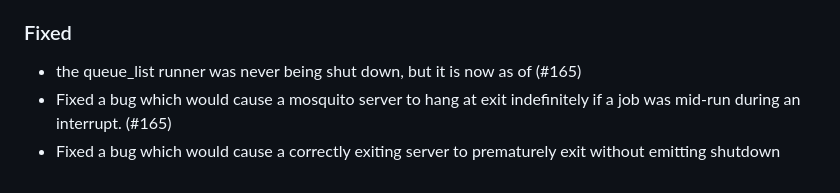
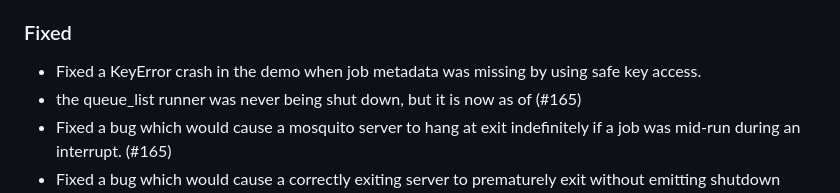
Before and after one commit to mosquito-cr/mosquito, a Markdown page: CHANGELOG.md, the part around the change. Drawn GitHub-style.

Commit message:
Add demo KeyError fix to changelog
https://claude.ai/code/session_01NRb3PtuznF5jDU8KEZxtUp

```diff
--- a/CHANGELOG.md
+++ b/CHANGELOG.md
@@ -44,6 +44,7 @@ Changelog](https://keepachangelog.com/en/1.0.0/), and this project adheres to
 - The coordinator now uses UTC time instead of monotonic time
 
 ### Fixed
+- Fixed a KeyError crash in the demo when job metadata was missing by using safe key access.
 - the queue_list runner was never being shut down, but it is now as of (#165)
 - Fixed a bug which would cause a mosquito server to hang at exit indefinitely if a job was mid-run during an interrupt. (#165)
 - Fixed a bug which would cause a correctly exiting server to prematurely exit without emitting shutdown sequence logs and events. (#165)
```
